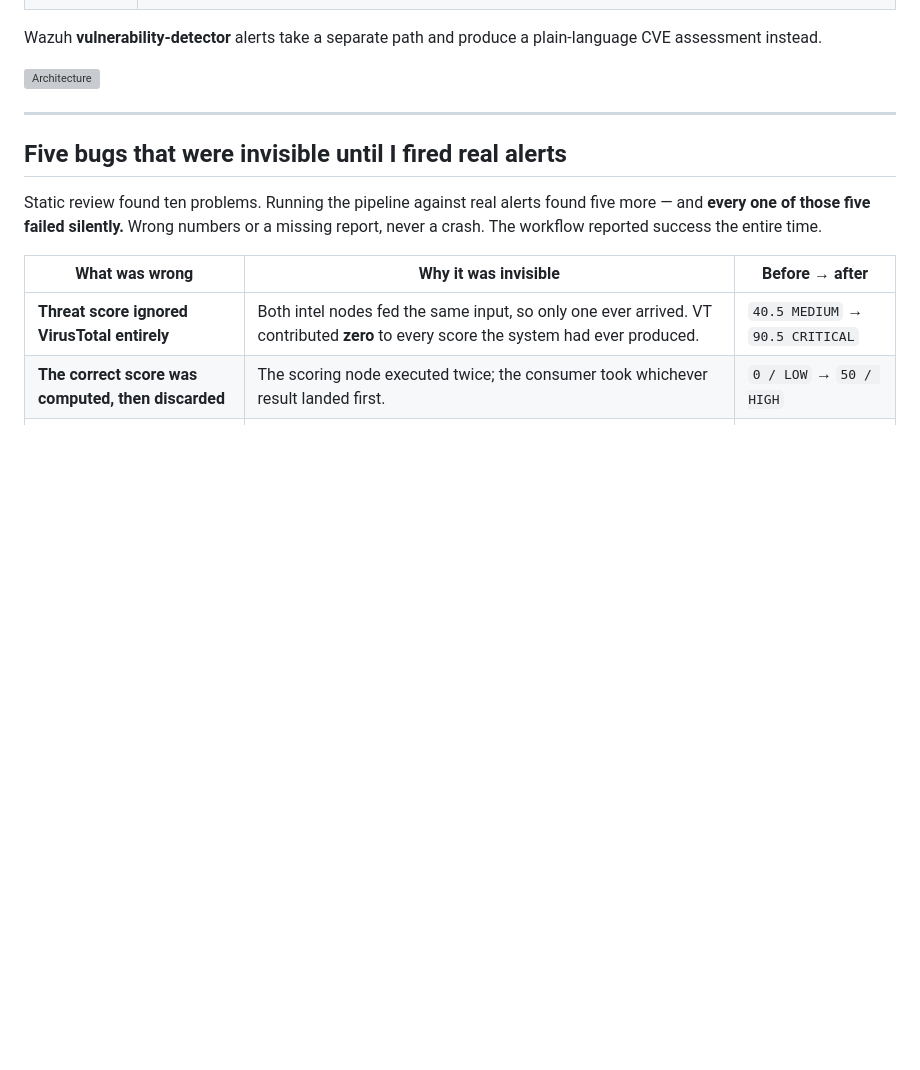
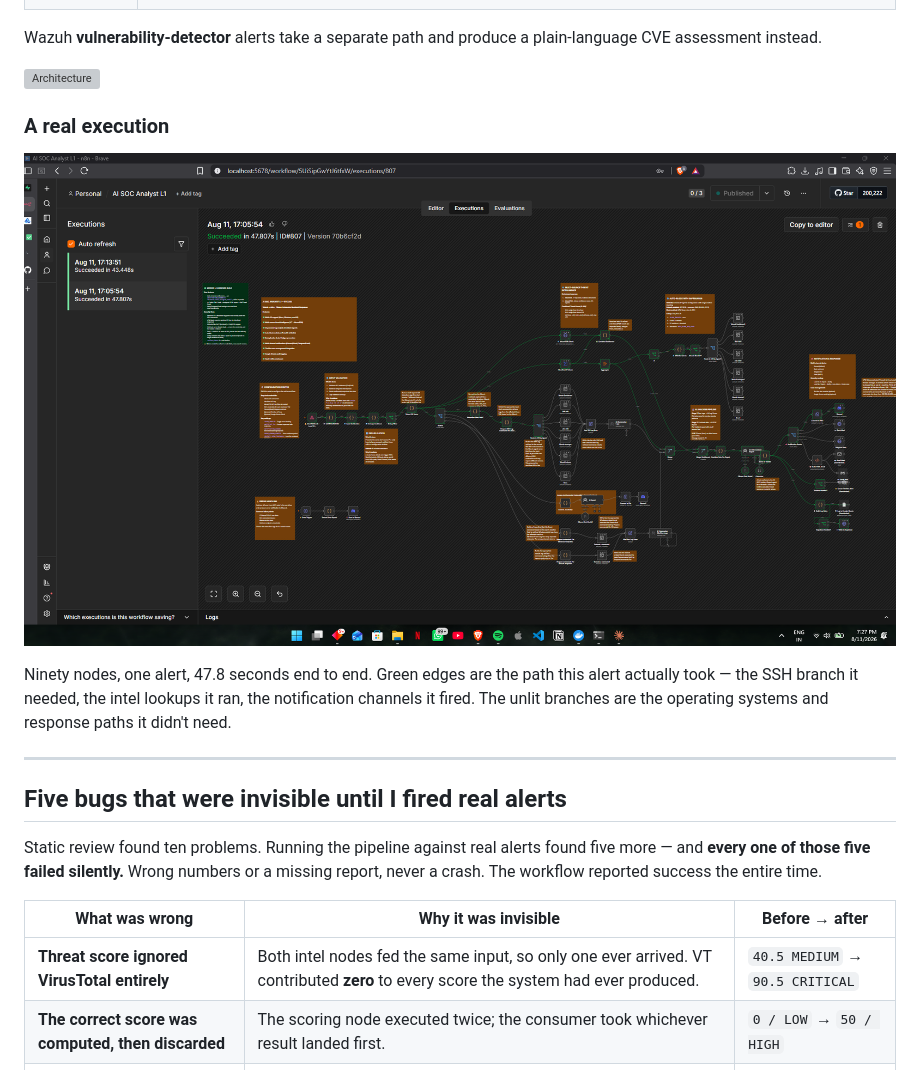
Before and after one commit to Zaidzyy/AI-SOC-Analyst-L1, a Markdown page: README.md, the part around one of its changes. Rendered like a GitHub page; blank space fills up the shorter version; grey boxes are pictures that could not be loaded.

```diff
--- a/README.md
+++ b/README.md
@@ -106,6 +116,12 @@ The model's severity **cannot override** the computed threat score. When threat
 Wazuh **vulnerability-detector** alerts take a separate path and produce a plain-language CVE assessment instead.
 
 ![Architecture](WHATHAPPENS.png)
+
+### A real execution
+
+![n8n execution — 90 nodes, succeeded in 47.8s](screenshots/workflowrun.png)
+
+Ninety nodes, one alert, 47.8 seconds end to end. Green edges are the path this alert actually took — the SSH branch it needed, the intel lookups it ran, the notification channels it fired. The unlit branches are the operating systems and response paths it didn't need.
 
 ---
 
```
Also changed, not shown: other parts of README.md (+10 -0 lines).
